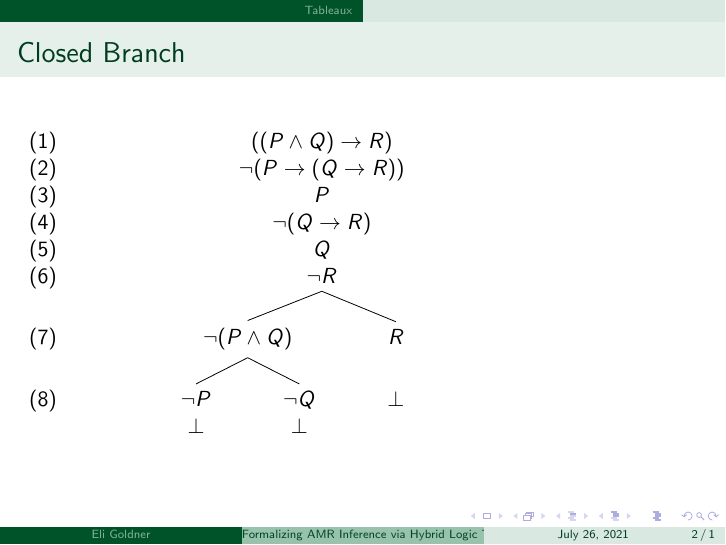
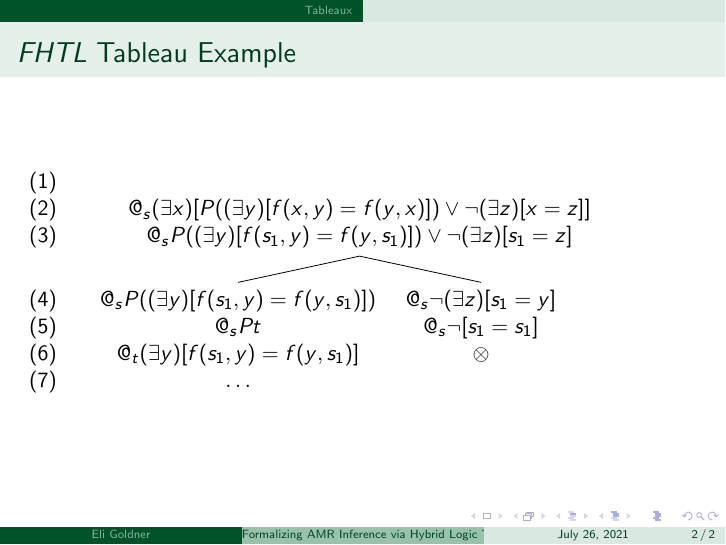
Before and after one commit to Eli-Goldner/masters-thesis, LaTeX slides (thesis-presentation.tex): page 2 of 2. The pictures show the PDF file thesis-presentation.pdf that the author committed with the source.

Commit message:
modified:   thesis-presentation.pdf 	modified:   thesis-presentation.tex

```diff
--- a/thesis-presentation.tex
+++ b/thesis-presentation.tex
@@ -101,5 +101,5 @@
 
         \section{Tableaux}
 
-        \begin{frame}{Closed Branch}
+        \begin{frame}{{\it FHTL} Tableau Example}
           \begin{tableau}
@@ -111,7 +106,7 @@
-            [((P \land Q) \to R)
-              [\neg(P \to (Q \to R))
-                [P
-                  [\neg(Q \to R)
-                    [Q
-                      [\neg R
-                        [\neg(P \land Q)
+            [{[f(a,b) = f(b,a)]}
+              [@_s (\exists x) {[P((\exists y) {[f(x,y) = f(y,x)]})  \lor \neg (\exists z) {[x = z]}]}
+                [@_s P((\exists y) {[f( s_1,y) = f(y, s_1)]})  \lor \neg (\exists z) {[s_1 = z]}
+                  [@_s P( (\exists y) {[ f( s_1,y) = f(y, s_1) ]} )
+                    [@_s P t
+                      [@_t (\exists y) {[ f( s_1,y) = f(y, s_1) ]}
+                        [\ldots]
@@ -123,5 +113,8 @@
                       ]
                     ]
+                  ]
+                  [@_s \neg (\exists z) {[s_1 = y]}
+                    [@_s \neg {[s_1 = s_1]} , close]
                   ]
                 ]
               ]
```
Also changed, not shown: thesis-presentation.pdf, thesis-presentation.tex (12 more changed lines).
